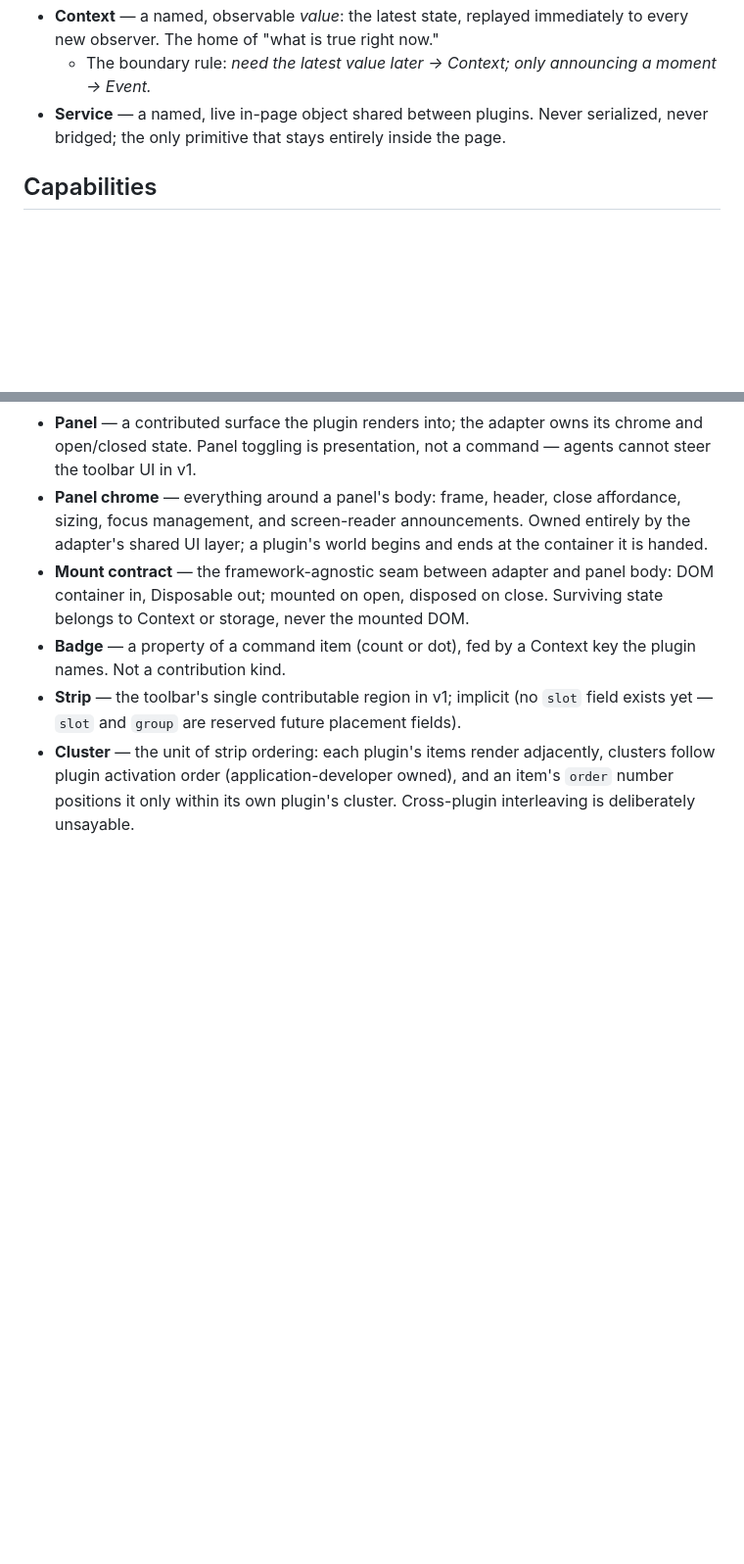
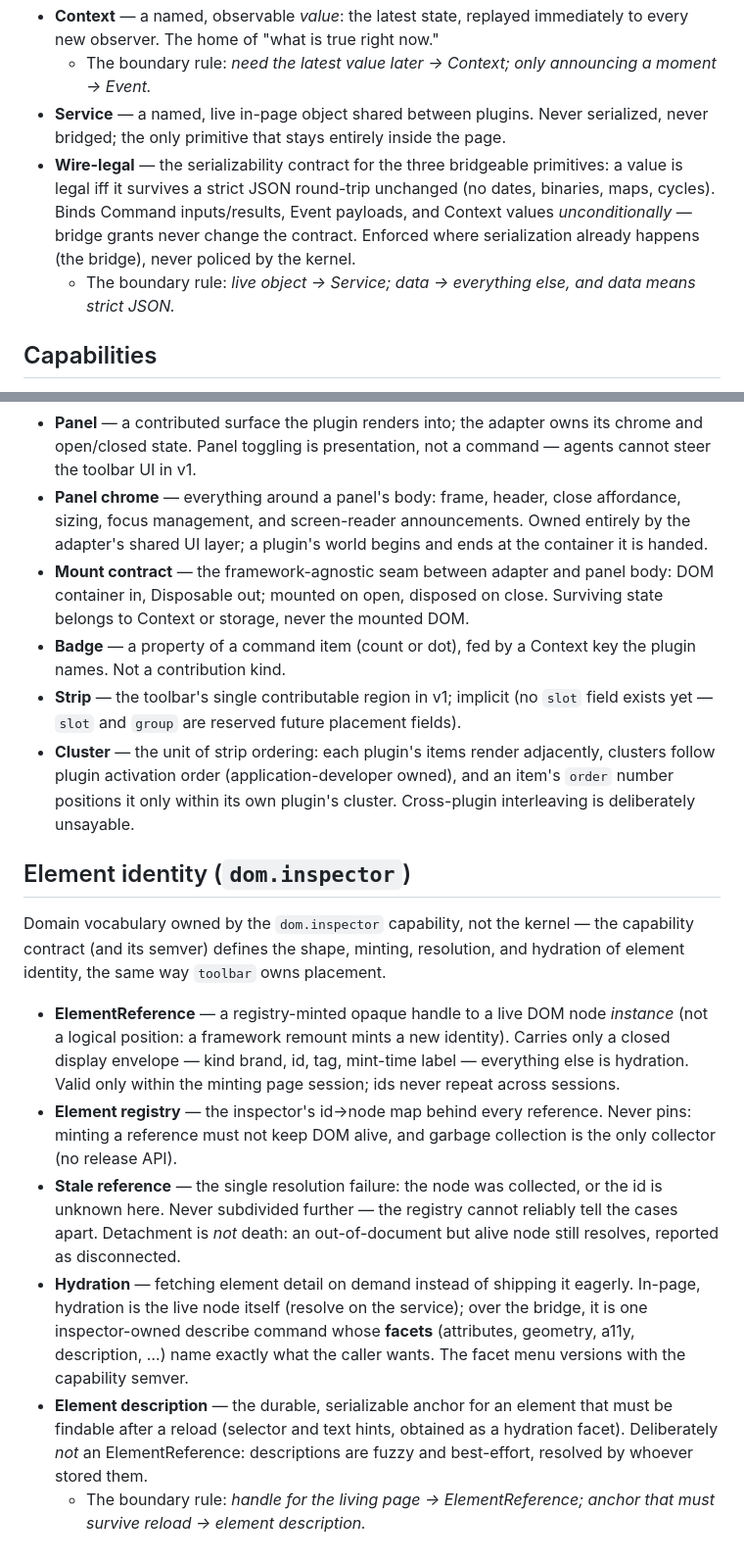
Before and after one commit to bitwhys/switchboard, a Markdown page: CONTEXT.md, 2 parts joined by grey strips. Shown at 98% size. GitHub-like rendering; blank space fills up the shorter version.

Commit message:
docs: extend domain glossary with element identity & serializability terms (wayfinder #12)

```diff
--- a/CONTEXT.md
+++ b/CONTEXT.md
@@ -22,6 +22,8 @@ Defined by their bridge semantics: Command, Event, and Context can cross to agen
 - **Context** — a named, observable *value*: the latest state, replayed immediately to every new observer. The home of "what is true right now."
   - The boundary rule: *need the latest value later → Context; only announcing a moment → Event.*
 - **Service** — a named, live in-page object shared between plugins. Never serialized, never bridged; the only primitive that stays entirely inside the page.
+- **Wire-legal** — the serializability contract for the three bridgeable primitives: a value is legal iff it survives a strict JSON round-trip unchanged (no dates, binaries, maps, cycles). Binds Command inputs/results, Event payloads, and Context values *unconditionally* — bridge grants never change the contract. Enforced where serialization already happens (the bridge), never policed by the kernel.
+  - The boundary rule: *live object → Service; data → everything else, and data means strict JSON.*
 
 ## Capabilities
 
@@ -62,3 +64,14 @@ Kernel infrastructure (alongside Disposable), not a fifth primitive: nothing is
 - **Badge** — a property of a command item (count or dot), fed by a Context key the plugin names. Not a contribution kind.
 - **Strip** — the toolbar's single contributable region in v1; implicit (no `slot` field exists yet — `slot` and `group` are reserved future placement fields).
 - **Cluster** — the unit of strip ordering: each plugin's items render adjacently, clusters follow plugin activation order (application-developer owned), and an item's `order` number positions it only within its own plugin's cluster. Cross-plugin interleaving is deliberately unsayable.
+
+## Element identity (`dom.inspector`)
+
+Domain vocabulary owned by the `dom.inspector` capability, not the kernel — the capability contract (and its semver) defines the shape, minting, resolution, and hydration of element identity, the same way `toolbar` owns placement.
+
+- **ElementReference** — a registry-minted opaque handle to a live DOM node *instance* (not a logical position: a framework remount mints a new identity). Carries only a closed display envelope — kind brand, id, tag, mint-time label — everything else is hydration. Valid only within the minting page session; ids never repeat across sessions.
+- **Element registry** — the inspector's id→node map behind every reference. Never pins: minting a reference must not keep DOM alive, and garbage collection is the only collector (no release API).
+- **Stale reference** — the single resolution failure: the node was collected, or the id is unknown here. Never subdivided further — the registry cannot reliably tell the cases apart. Detachment is *not* death: an out-of-document but alive node still resolves, reported as disconnected.
+- **Hydration** — fetching element detail on demand instead of shipping it eagerly. In-page, hydration is the live node itself (resolve on the service); over the bridge, it is one inspector-owned describe command whose **facets** (attributes, geometry, a11y, description, …) name exactly what the caller wants. The facet menu versions with the capability semver.
+- **Element description** — the durable, serializable anchor for an element that must be findable after a reload (selector and text hints, obtained as a hydration facet). Deliberately *not* an ElementReference: descriptions are fuzzy and best-effort, resolved by whoever stored them.
+  - The boundary rule: *handle for the living page → ElementReference; anchor that must survive reload → element description.*
```
